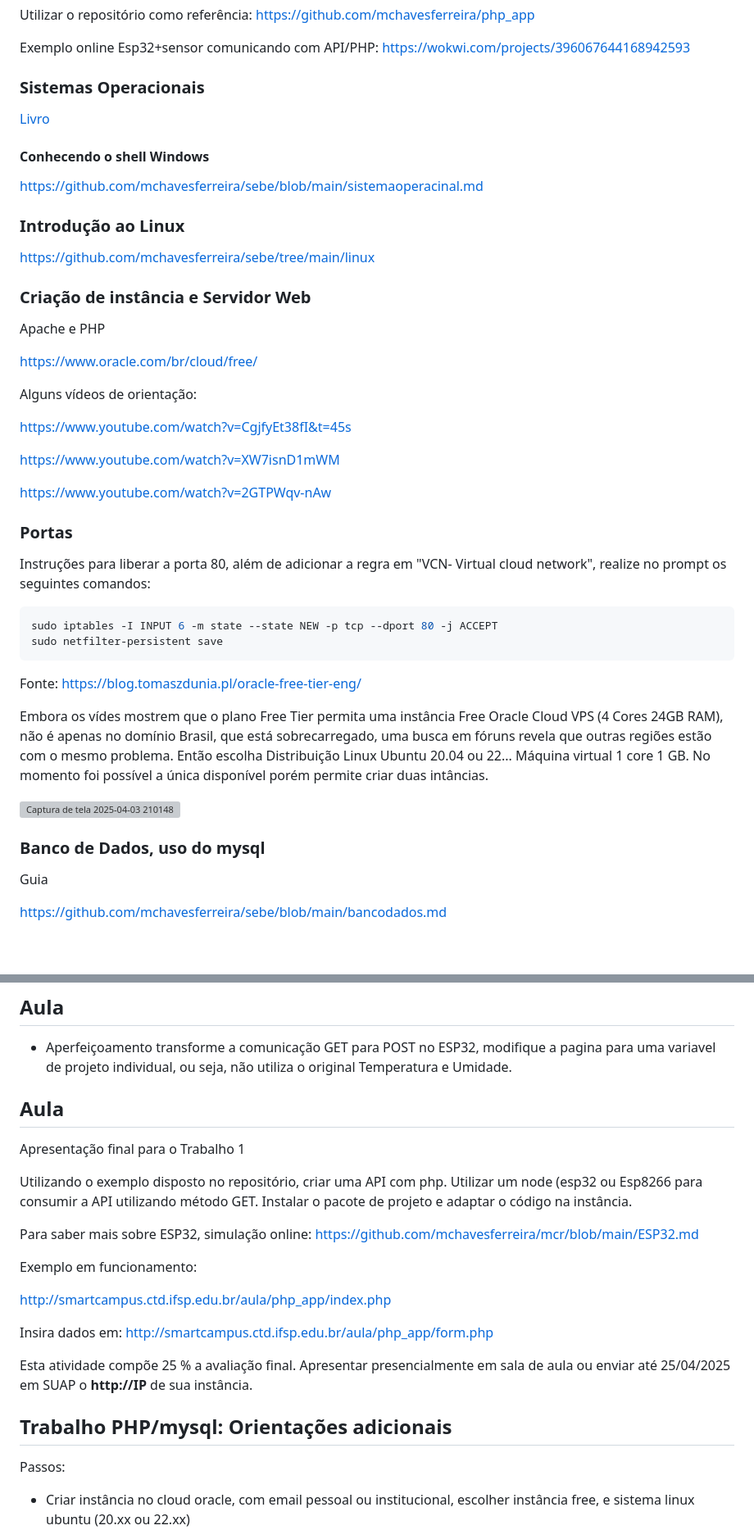
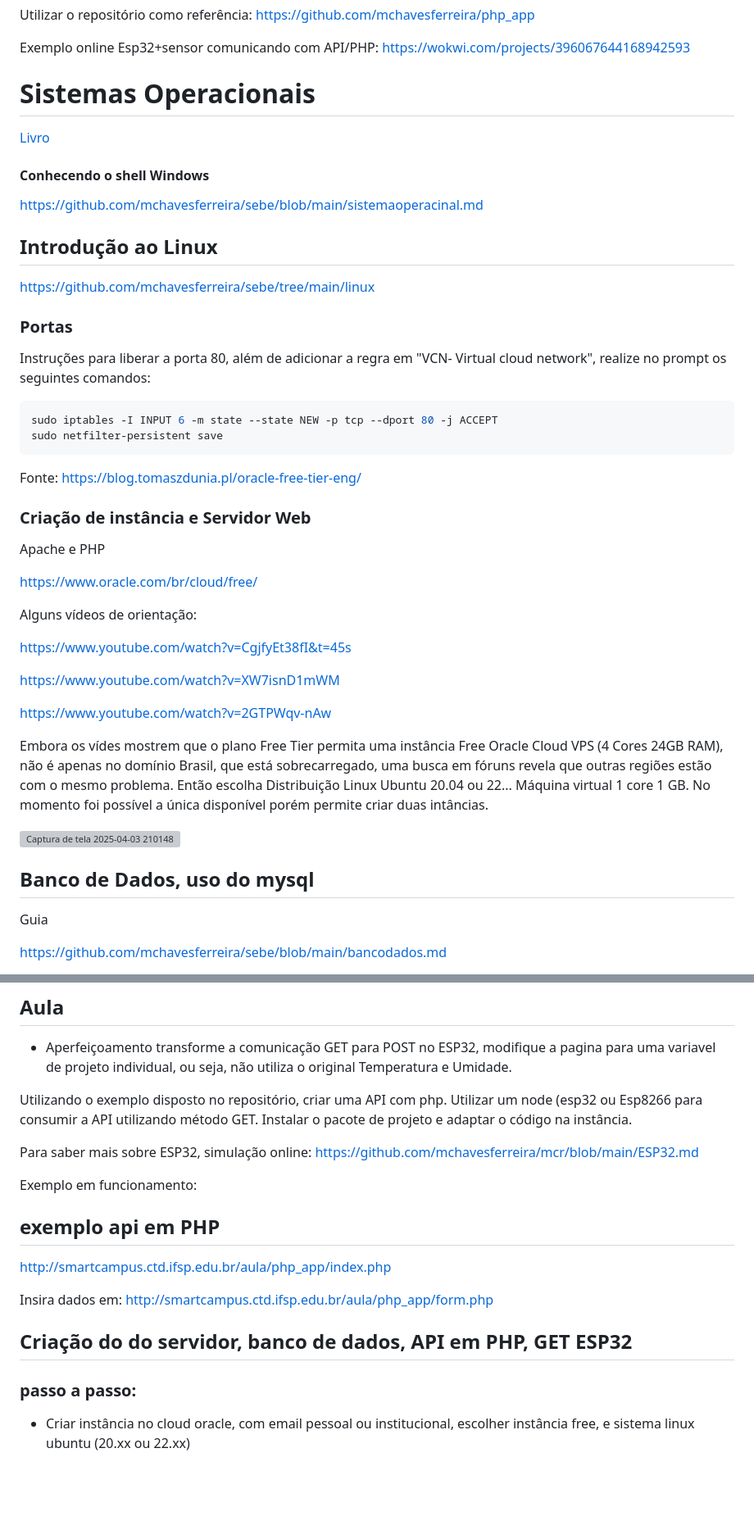
Before and after one commit to mchavesferreira/sebe, a Markdown page: README.md, 2 parts joined by grey strips. Shown at 82% size. Drawn GitHub-style; blank space fills up the shorter version; grey boxes are pictures that could not be loaded.

````diff
--- a/README.md
+++ b/README.md
@@ -78,7 +78,7 @@ Exemplo online Esp32+sensor comunicando com API/PHP:   https://wokwi.com/project
 
 
 
-### Sistemas Operacionais
+# Sistemas Operacionais
 
 <a href=tanenbaum.pdf> Livro </a>
 
@@ -87,9 +87,21 @@ Exemplo online Esp32+sensor comunicando com API/PHP:   https://wokwi.com/project
 https://github.com/mchavesferreira/sebe/blob/main/sistemaoperacinal.md
 
 
-### Introdução ao Linux
+## Introdução ao Linux
 
 https://github.com/mchavesferreira/sebe/tree/main/linux
+
+
+### Portas
+
+Instruções para liberar a porta 80, além de adicionar a regra em "VCN- Virtual cloud network",
+realize no prompt os seguintes comandos:
+
+```java
+sudo iptables -I INPUT 6 -m state --state NEW -p tcp --dport 80 -j ACCEPT
+sudo netfilter-persistent save
+```
+Fonte:  https://blog.tomaszdunia.pl/oracle-free-tier-eng/
 
 
 ### Criação de instância e Servidor Web
@@ -106,17 +118,6 @@ https://www.youtube.com/watch?v=XW7isnD1mWM
 
 https://www.youtube.com/watch?v=2GTPWqv-nAw
 
-### Portas
-
-Instruções para liberar a porta 80, além de adicionar a regra em "VCN- Virtual cloud network",
-realize no prompt os seguintes comandos:
-
-```java
-sudo iptables -I INPUT 6 -m state --state NEW -p tcp --dport 80 -j ACCEPT
-sudo netfilter-persistent save
-```
-Fonte:  https://blog.tomaszdunia.pl/oracle-free-tier-eng/
-
 Embora os vídes mostrem que o plano Free Tier permita uma instância Free Oracle Cloud VPS (4 Cores 24GB RAM),  não é apenas no domínio Brasil, que está sobrecarregado, uma busca em fóruns revela que outras regiões estão com o mesmo problema.
 Então escolha  Distribuição Linux Ubuntu 20.04 ou 22...   Máquina virtual 1 core 1 GB. No momento foi possível a única disponível porém permite criar duas intâncias.
 
@@ -124,7 +125,7 @@ Então escolha  Distribuição Linux Ubuntu 20.04 ou 22...   Máquina virtual 1
 
 
 
-###  Banco de Dados, uso do mysql
+##  Banco de Dados, uso do mysql
 
 Guia
 
@@ -151,27 +152,22 @@ Com a finalidade desenvolver aplicações em nuvem preparando ambiente para IOT,
 
 - Aperfeiçoamento transforme a comunicação GET para POST no ESP32, modifique a pagina para uma variavel de projeto individual, ou seja, não utiliza o original Temperatura e Umidade.
 
-## Aula
-
-Apresentação final para o Trabalho 1
-
 Utilizando o exemplo disposto no repositório, criar uma API com php. Utilizar um node (esp32 ou Esp8266 para consumir a API utilizando método GET. Instalar o pacote de projeto e adaptar o código na instância.
 
 
 Para saber mais sobre ESP32, simulação online: https://github.com/mchavesferreira/mcr/blob/main/ESP32.md
 
 Exemplo em funcionamento:
+## exemplo api em PHP
 
 http://smartcampus.ctd.ifsp.edu.br/aula/php_app/index.php
 
 Insira dados em: http://smartcampus.ctd.ifsp.edu.br/aula/php_app/form.php
 
-Esta atividade compõe 25 % a avaliação final. Apresentar presencialmente em sala de aula ou enviar até 25/04/2025 em SUAP o <b>http://IP</b> de sua instância.
 
+## Criação do do servidor, banco de dados, API em PHP, GET ESP32
 
-## Trabalho PHP/mysql: Orientações adicionais
-
-Passos:
+### passo a passo:
 - Criar instância no cloud oracle, com email pessoal ou institucional, escolher instância free, e sistema linux ubuntu (20.xx ou 22.xx)
 
 - Instalar Apache, php. (Liberar porta 80 nas configurações de rede, abaixo tem comentário e link de orientação. Conferir a pasta /var/www/html  crie um arquivo .php  para verificar funcionamento)
````
Also changed, not shown: other parts of README.md (+2 -7 lines).
